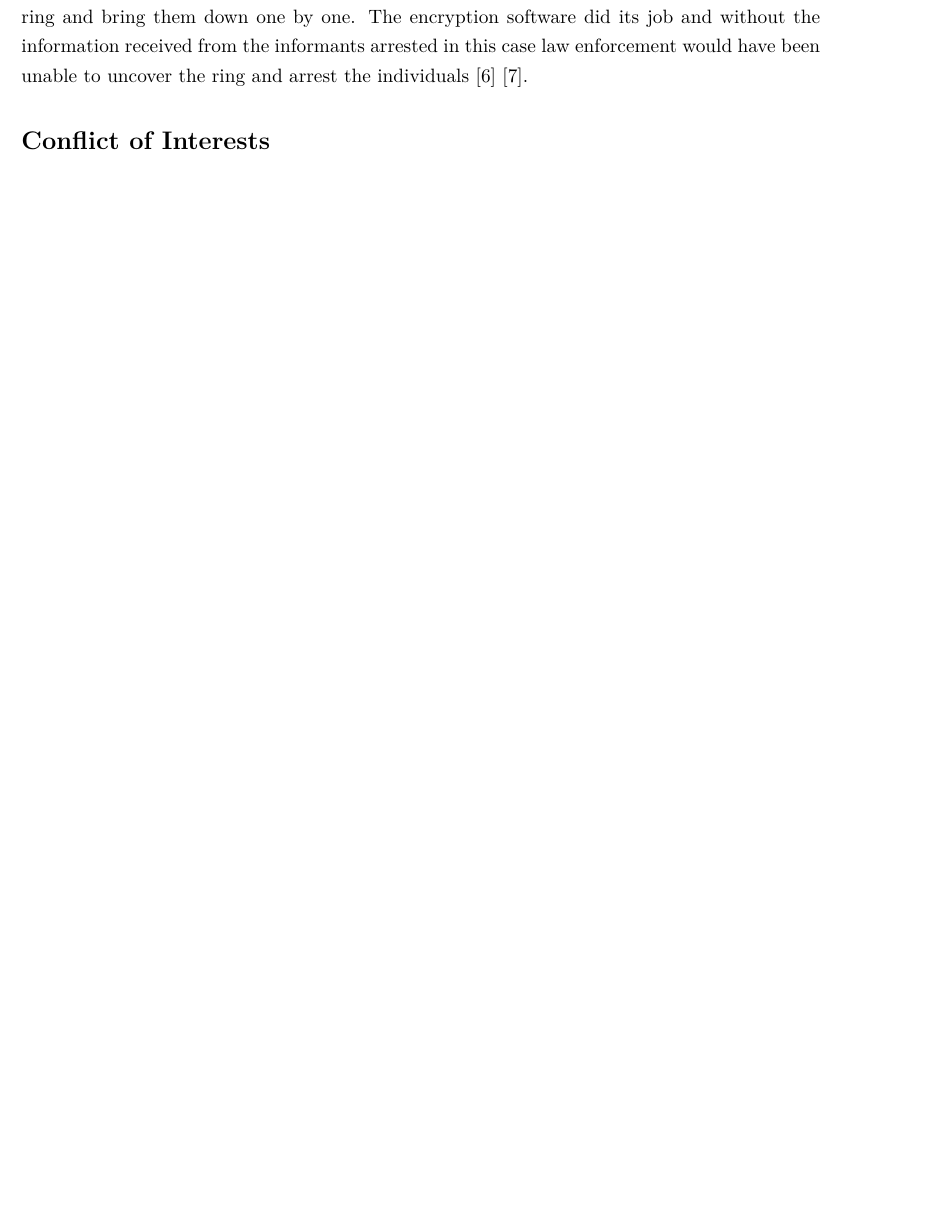
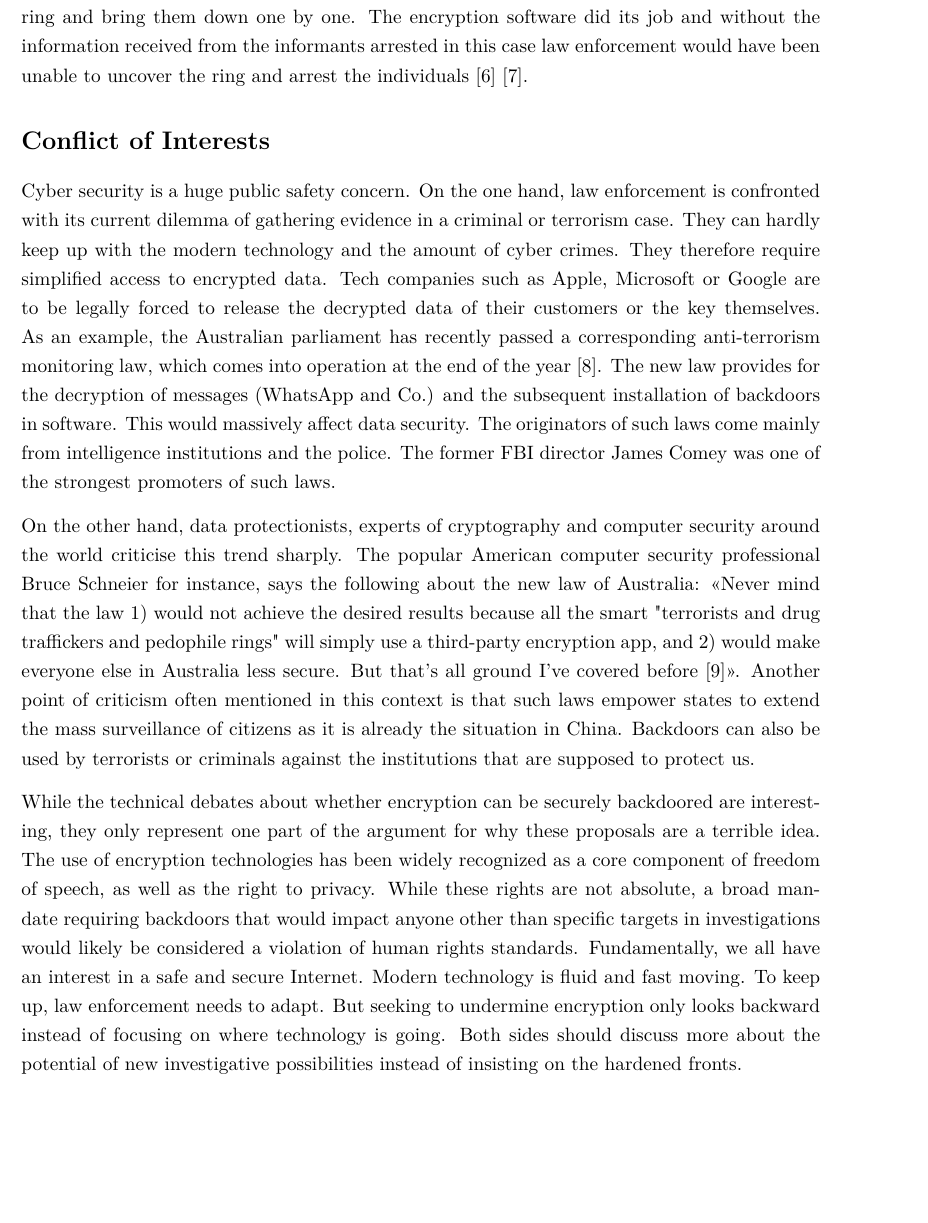
Before and after one commit to chrim5/cybercrime, a LaTeX document (papers/ppe/main.tex): part of page 3 of 3 before the commit and part of page 3 of 4 after it, cut so that both start at the same text, the shorter picture padded with empty space. Compiled offline with pdfLaTeX.

Commit message:
added section text

```diff
--- a/papers/ppe/main.tex
+++ b/papers/ppe/main.tex
@@ -49,6 +49,9 @@ Criminals are committing a wide range of cybercrimes that know no borders (physi
 \par How encryption can have a significant impact on a cybercrime investigation is reflected in the following example: Operation Achilles was a joint investigation between the United States Federal Bureau of Investigation (FBI) and the Australian Federal Police (AFP). This international investigation had the goal to uncover a massive child pornography distribution ring. The members of this ring used the Tor network for an anonymous communication and hide their identities as well as Pretty Good Privacy (PGP) which is considered as a strong cryptographic scheme \cite{STRONGCRYPTO}. Without the proper PGP keys the investigators were not able to decrypt the information shared among the members and the usage of Tor made it even harder for them to trace the trails. It was an informant who gave law enforcement the information they needed to bring down the group. A man was arrested unrelated to the case and bargained a deal with the police. He provided the authorities with the necessary information and keys to infiltrate the ring and bring them down one by one. The encryption software did its job and without the information received from the informants arrested in this case law enforcement would have been unable to uncover the ring and arrest the individuals \cite{ACHILLES} \cite{FBIACHILLES}.
 
 \section*{Conflict of Interests}
+Cyber security is a huge public safety concern. On the one hand, law enforcement is confronted with its current dilemma of gathering evidence in a criminal or terrorism case. They can hardly keep up with the modern technology and the amount of cyber crimes. They therefore require simplified access to encrypted data. Tech companies such as Apple, Microsoft or Google are to be legally forced to release the decrypted data of their customers or the key themselves. As an example, the Australian parliament has recently passed a corresponding anti-terrorism monitoring law, which comes into operation at the end of the year \cite{AUSTRLAW}. The new law provides for the decryption of messages (WhatsApp and Co.) and the subsequent installation of backdoors in software. This would massively affect data security. The originators of such laws come mainly from intelligence institutions and the police. The former FBI director James Comey was one of the strongest promoters of such laws.
+\par On the other hand, data protectionists, experts of cryptography and computer security around the world criticise this trend sharply. The popular American computer security professional Bruce Schneier for instance, says the following about the new law of Australia: \enquote{Never mind that the law 1) would not achieve the desired results because all the smart "terrorists and drug traffickers and pedophile rings" will simply use a third-party encryption app, and 2) would make everyone else in Australia less secure. But that's all ground I've covered before \cite{SCHNEIERBLOG}}. Another point of criticism often mentioned in this context is that such laws empower states to extend the mass surveillance of citizens as it is already the situation in China. Backdoors can also be used by terrorists or criminals against the institutions that are supposed to protect us.
+\par While the technical debates about whether encryption can be securely backdoored are interesting, they only represent one part of the argument for why these proposals are a terrible idea. The use of encryption technologies has been widely recognized as a core component of freedom of speech, as well as the right to privacy. While these rights are not absolute, a broad mandate requiring backdoors that would impact anyone other than specific targets in investigations would likely be considered a violation of human rights standards. Fundamentally, we all have an interest in a safe and secure Internet. Modern technology is fluid and fast moving. To keep up, law enforcement needs to adapt. But seeking to undermine encryption only looks backward instead of focusing on where technology is going. Both sides should discuss more about the potential of new investigative possibilities instead of insisting on the hardened fronts.
 
 \section*{Possible Solutions}
 
```
Also changed, not shown: papers/ppe/main.pdf, papers/ppe/main.tex (2 more changed lines).
